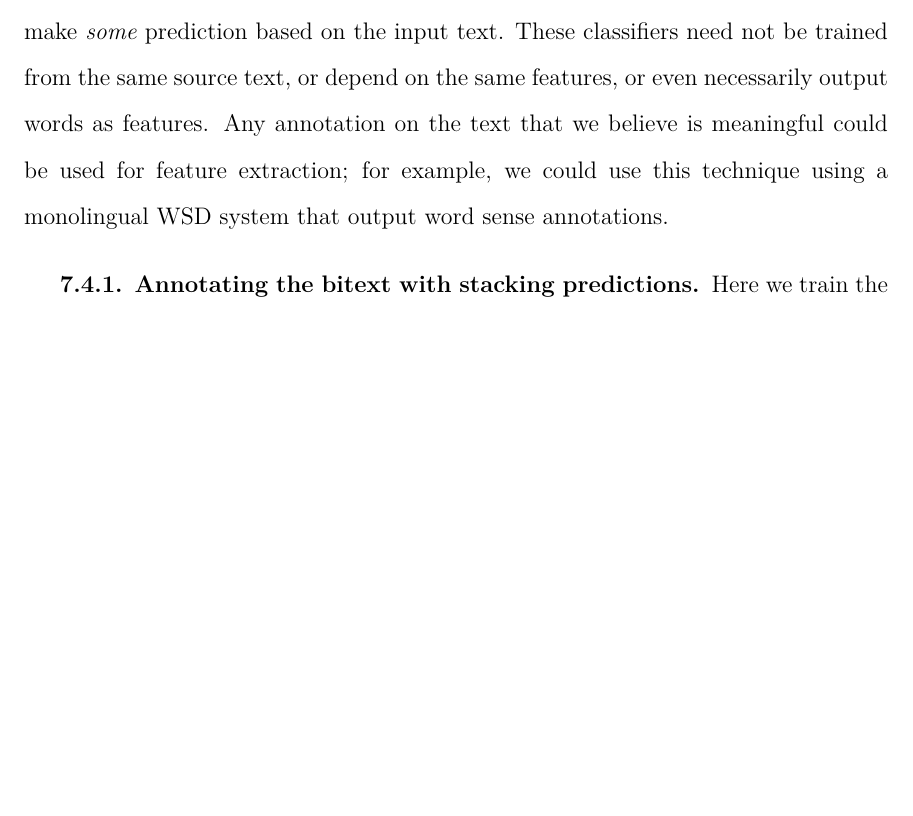
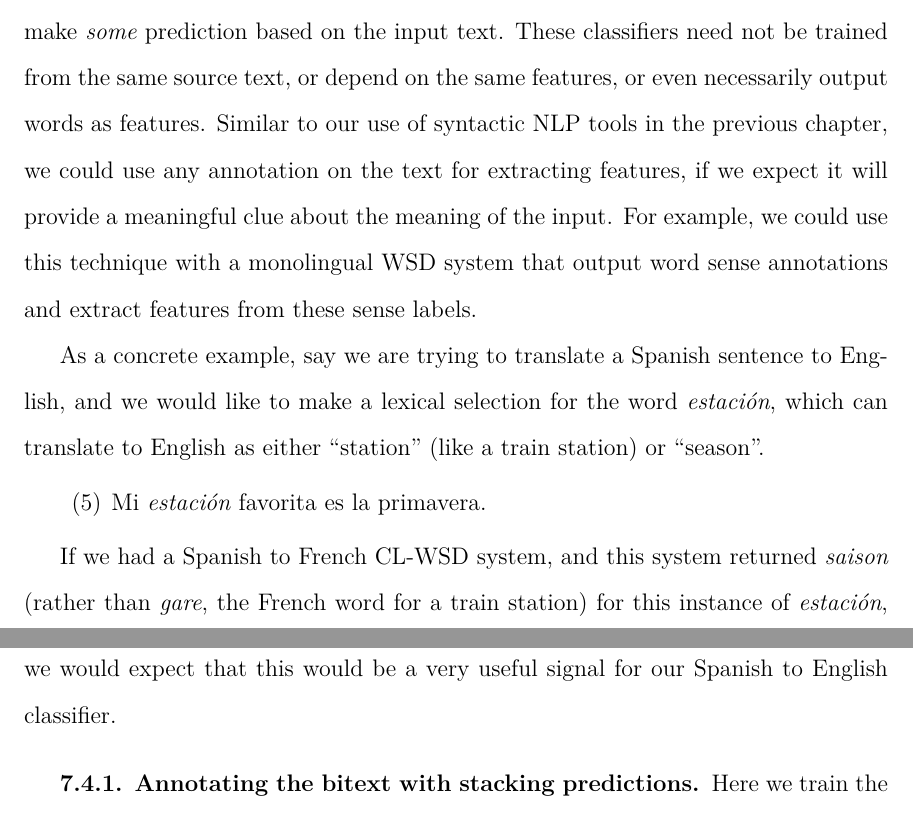
Before and after one commit to alexrudnick/dissertation, a LaTeX thesis (dissertation/dissertation.tex, which reads dissertation/multilingual.tex): part of page 117 of 146 before the commit and two parts of pages 117 and 118 of 146 after it, the two joined at a grey line, cut so that both start at the same text, the shorter picture padded with empty space. Compiled offline with XeLaTeX.

Commit message:
little editing and an example

```diff
--- a/dissertation/multilingual.tex
+++ b/dissertation/multilingual.tex
@@ -229,10 +229,26 @@ features for our English to Spanish classifier.
 This approach only requires that the classifiers used for generating new
 features make \emph{some} prediction based on the input text. These classifiers
 need not be trained from the same source text, or depend on the same features,
-or even necessarily output words as features. Any annotation on the text that
-we believe is meaningful could be used for feature extraction; for example, we
-could use this technique using a monolingual WSD system that output word sense
-annotations.
+or even necessarily output words as features. Similar to our use of syntactic
+NLP tools in the previous chapter, we could use any annotation on the text for
+extracting features, if we expect it will provide a meaningful clue about the
+meaning of the input. For example, we could use this technique with a
+monolingual WSD system that output word sense annotations and extract features
+from these sense labels.
+
+As a concrete example, say we are trying to translate a Spanish sentence to
+English, and we would like to make a lexical selection for the word
+\emph{estación}, which can translate to English as either ``station" (like a
+train station) or ``season".
+
+\enumsentence{
+Mi \emph{estación} favorita es la primavera. }
+\label{sent:estacion}
+
+If we had a Spanish to French CL-WSD system, and this system returned
+\emph{saison} (rather than \emph{gare}, the French word for a train station)
+for this instance of \emph{estación}, we would expect that this would be a very
+useful signal for our Spanish to English classifier.
 
 \subsection{Annotating the bitext with stacking predictions}
 
```
Also changed, not shown: dissertation/multilingual.tex (2 more changed lines).
